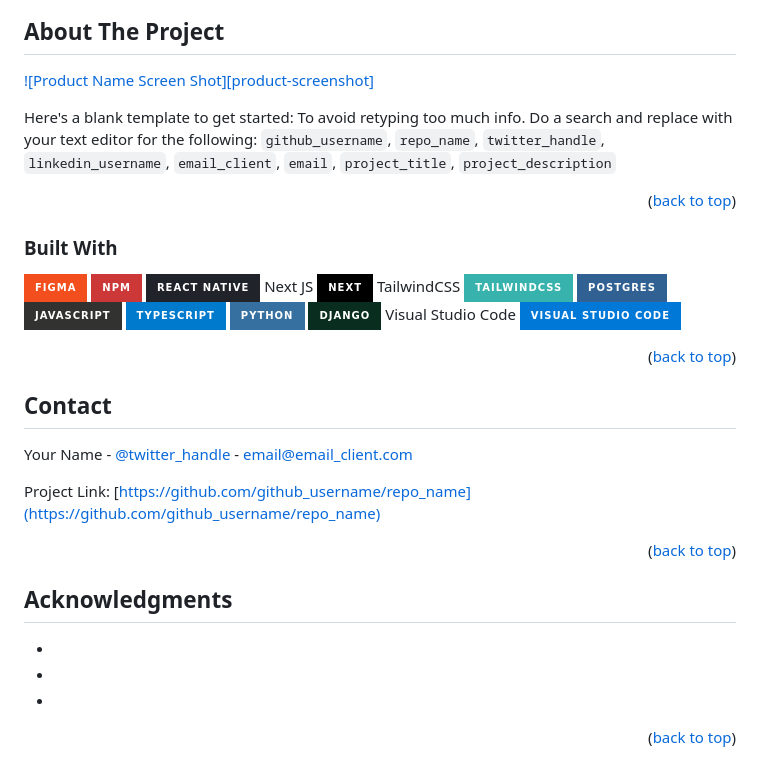
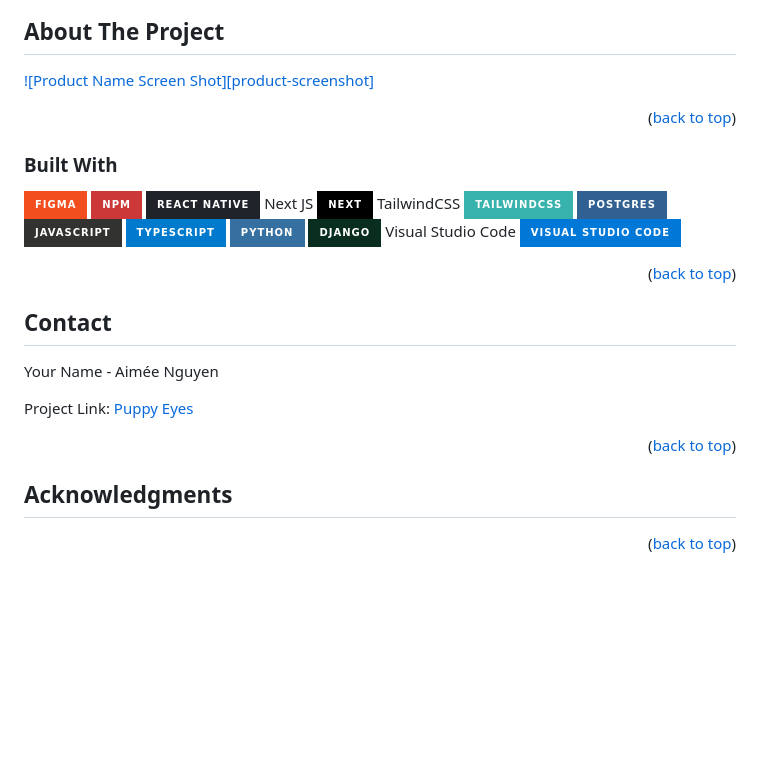
Before and after one commit to TheNirmata/Puppy-Eyes, a Markdown page: README.md, the part around the change. GitHub-like rendering; badges without logos; blank space fills up the shorter version.

```diff
--- a/README.md
+++ b/README.md
@@ -69,11 +69,7 @@
 
 [![Product Name Screen Shot][product-screenshot]](https://example.com)
 
-Here's a blank template to get started: To avoid retyping too much info. Do a search and replace with your text editor for the following: `github_username`, `repo_name`, `twitter_handle`, `linkedin_username`, `email_client`, `email`, `project_title`, `project_description`
-
 <p align="right">(<a href="#readme-top">back to top</a>)</p>
-
-
 
 ### Built With
   ![Figma](https://img.shields.io/badge/figma-%23F24E1E.svg?style=for-the-badge&logo=figma&logoColor=white)
@@ -93,9 +89,9 @@ Here's a blank template to get started: To avoid retyping too much info. Do a se
 <!-- CONTACT -->
 ## Contact
 
-Your Name - [@twitter_handle](https://twitter.com/twitter_handle) - email@email_client.com
+Your Name - Aimée Nguyen
 
-Project Link: [https://github.com/github_username/repo_name](https://github.com/github_username/repo_name)
+Project Link: [Puppy Eyes](https://github.com/TheNirmata/Puppy-Eyes)
 
 <p align="right">(<a href="#readme-top">back to top</a>)</p>
 
@@ -104,8 +100,5 @@ Project Link: [https://github.com/github_username/repo_name](https://github.com/
 <!-- ACKNOWLEDGMENTS -->
 ## Acknowledgments
 
-* []()
-* []()
-* []()
 
 <p align="right">(<a href="#readme-top">back to top</a>)</p>
```
